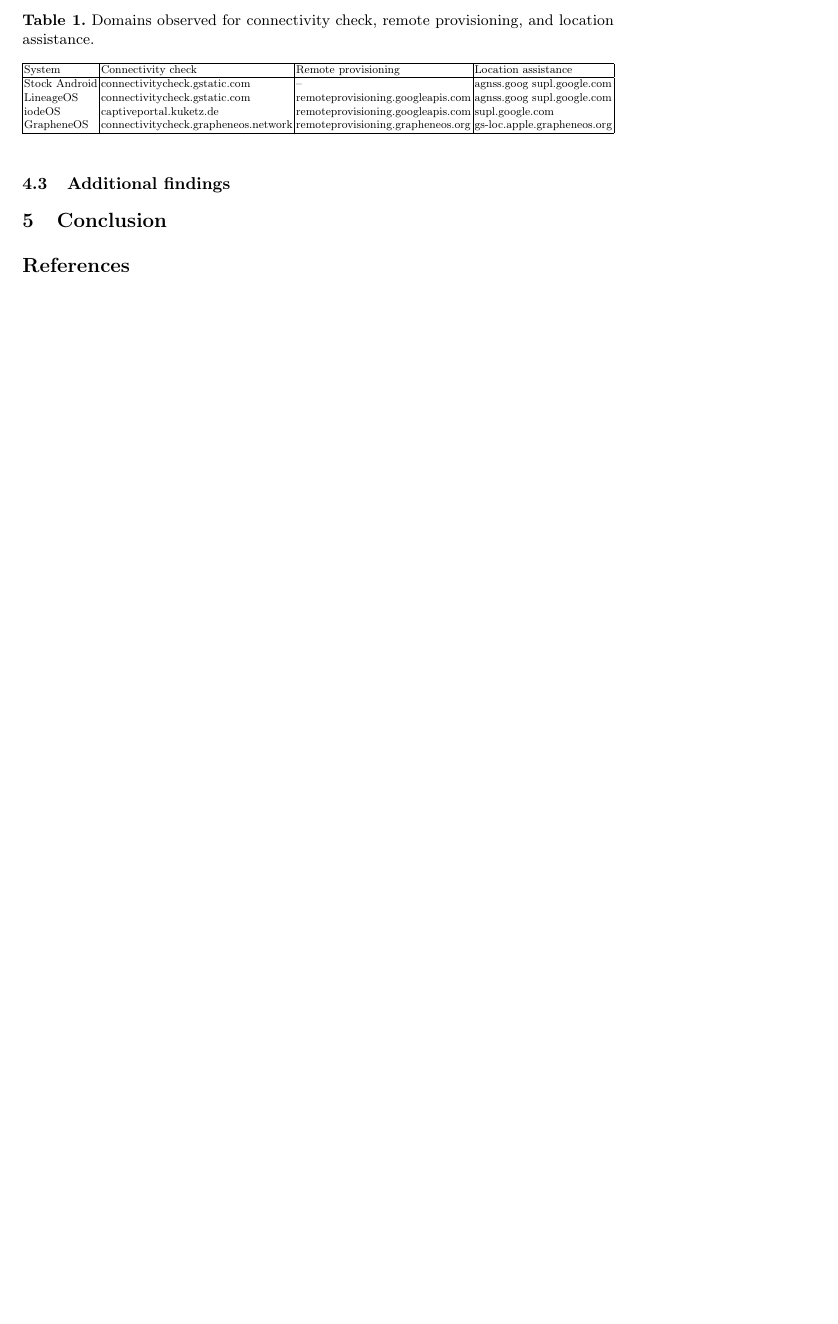
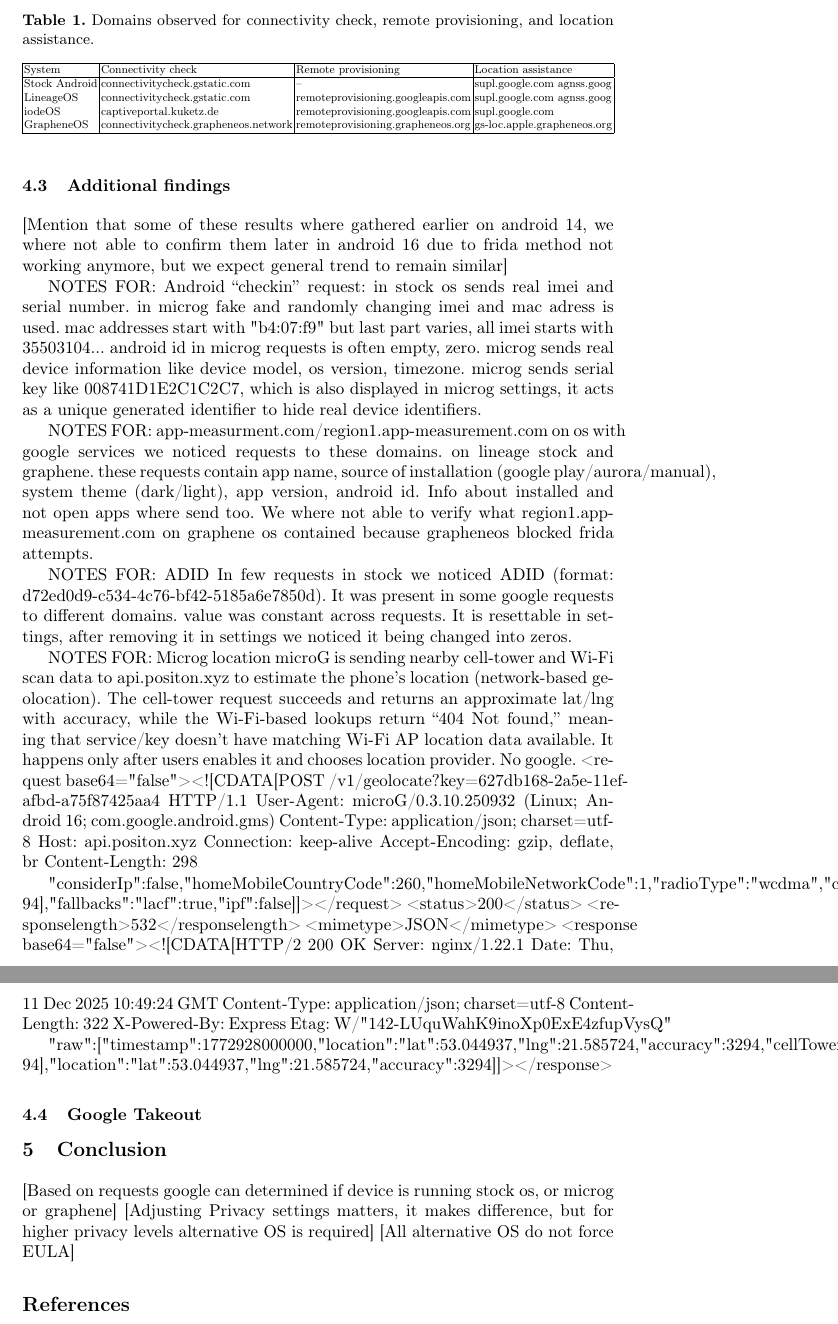
Before and after one commit to brunomircevski/android-comparison, a LaTeX paper (android-comparison.tex, which reads chapters/04-results.tex, chapters/05-conclusion.tex): part of page 12 of 13 before the commit and two parts of pages 12 and 13 of 14 after it, the two joined at a grey line, cut so that both start at the same text, the shorter picture padded with empty space. Compiled offline with pdfLaTeX.

Commit message:
Additional requests notes

```diff
--- a/chapters/04-results.tex
+++ b/chapters/04-results.tex
@@ -46,8 +46,8 @@
 			\hline
 			System & Connectivity check & Remote provisioning & Location assistance\\
 			\hline
-			Stock Android & connectivitycheck.gstatic.com & -- & agnss.goog supl.google.com\\
-			LineageOS & connectivitycheck.gstatic.com & remoteprovisioning.googleapis.com & agnss.goog supl.google.com\\
+			Stock Android & connectivitycheck.gstatic.com & -- & supl.google.com agnss.goog\\
+			LineageOS & connectivitycheck.gstatic.com & remoteprovisioning.googleapis.com & supl.google.com agnss.goog\\
 			iodeOS & captiveportal.kuketz.de & remoteprovisioning.googleapis.com & supl.google.com\\
 			GrapheneOS & connectivitycheck.grapheneos.network & remoteprovisioning.grapheneos.org & gs-loc.apple.grapheneos.org\\
 			\hline
@@ -57,3 +57,47 @@
 
 
 \subsection{Additional findings}
+
+[Mention that some of these results where gathered earlier on android 14, we where not able to confirm them later in android 16 due to frida method not working anymore, but we expect general trend to remain similar]
+
+NOTES FOR: Android “checkin” request:
+in stock os sends real imei and serial number.
+in microg fake and randomly changing imei and mac adress is used.
+mac addresses start with "b4:07:f9" but last part varies, all imei starts with 35503104...
+android id in microg requests is often empty, zero.
+microg sends real device information like device model, os version, timezone.
+microg sends serial key like 008741D1E2C1C2C7, which is also displayed in microg settings, it acts as a unique generated identifier to hide real device identifiers.
+
+NOTES FOR: app-measurment.com/region1.app-measurement.com
+on os with google services we noticed requests to these domains. on lineage stock and graphene. these requests contain app name, source of installation (google play/aurora/manual), system theme (dark/light), app version, android id. Info about installed and not open apps where send too. We where not able to verify what region1.app-measurement.com on graphene os contained because grapheneos blocked frida attempts.
+
+NOTES FOR: ADID
+In few requests in stock we noticed ADID (format: d72ed0d9-c534-4c76-bf42-5185a6e7850d). It was present in some google requests to different domains. value was constant across requests. It is resettable in settings, after removing it in settings we noticed it being changed into zeros.
+
+NOTES FOR: Microg location
+microG is sending nearby cell-tower and Wi‑Fi scan data to api.positon.xyz to estimate the phone’s location (network-based geolocation). The cell-tower request succeeds and returns an approximate lat/lng with accuracy, while the Wi‑Fi-based lookups return “404 Not found,” meaning that service/key doesn’t have matching Wi‑Fi AP location data available.
+It happens only after users enables it and chooses location provider. No google.
+<request base64="false"><![CDATA[POST /v1/geolocate?key=627db168-2a5e-11ef-afbd-a75f87425aa4 HTTP/1.1
+User-Agent: microG/0.3.10.250932 (Linux; Android 16; com.google.android.gms)
+Content-Type: application/json; charset=utf-8
+Host: api.positon.xyz
+Connection: keep-alive
+Accept-Encoding: gzip, deflate, br
+Content-Length: 298
+
+{"considerIp":false,"homeMobileCountryCode":260,"homeMobileNetworkCode":1,"radioType":"wcdma","cellTowers":[{"radioType":"wcdma","mobileCountryCode":260,"mobileNetworkCode":1,"locationAreaCode":11018,"cellId":75678399,"age":16,"psc":355,"signalStrength":-94}],"fallbacks":{"lacf":true,"ipf":false}}]]></request>
+<status>200</status>
+<responselength>532</responselength>
+<mimetype>JSON</mimetype>
+<response base64="false"><![CDATA[HTTP/2 200 OK
+Server: nginx/1.22.1
+Date: Thu, 11 Dec 2025 10:49:24 GMT
+Content-Type: application/json; charset=utf-8
+Content-Length: 322
+X-Powered-By: Express
+Etag: W/"142-LUquWahK9inoXp0ExE4zfupVysQ"
+
+{"raw":[{"timestamp":1772928000000,"location":{"lat":53.044937,"lng":21.585724},"accuracy":3294,"cellTower":{"radioType":"wcdma","mobileCountryCode":260,"mobileNetworkCode":1,"locationAreaCode":11018,"cellId":75678399,"age":16,"psc":355,"signalStrength":-94}}],"location":{"lat":53.044937,"lng":21.585724},"accuracy":3294}]]></response>
+
+
+\subsection{Google Takeout}
--- a/chapters/05-conclusion.tex
+++ b/chapters/05-conclusion.tex
@@ -1 +1,5 @@
 \section{Conclusion}
+
+[Based on requests google can determined if device is running stock os, or microg or graphene]
+[Adjusting Privacy settings matters, it makes difference, but for higher privacy levels alternative OS is required]
+[All alternative OS do not force EULA]
```
Also changed, not shown: android-comparison.pdf, images/apps-data-usage-log.eps, images/apps-data-usage.eps, images/idle-data-usage-log.eps, images/idle-data-usage.eps, images/setup-data-usage-log.eps, images/setup-data-usage.eps, chapters/04-results.tex (6 more changed lines).
